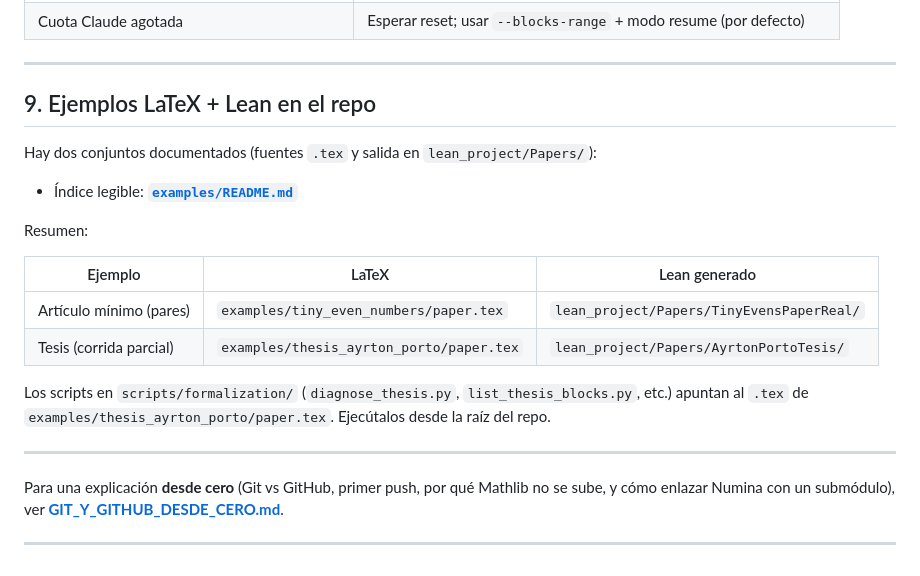
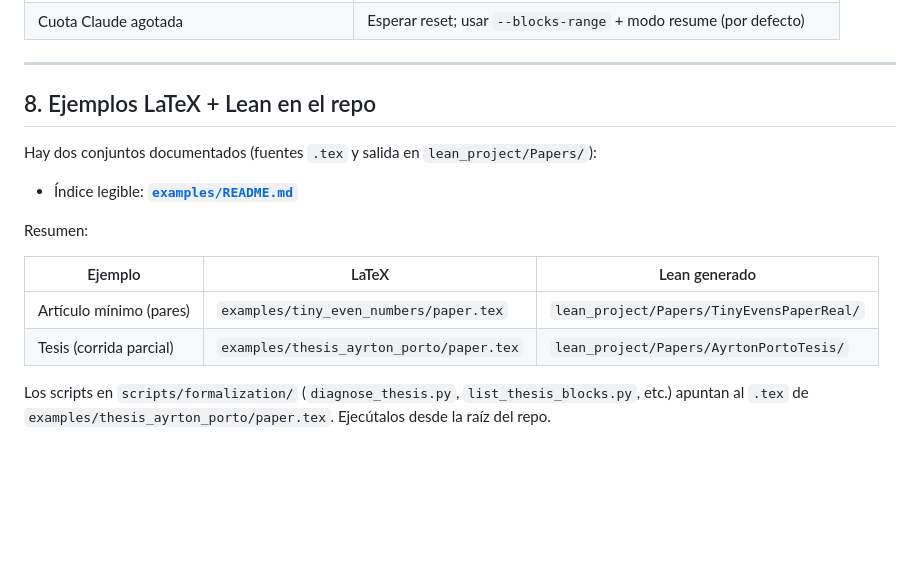
Before and after one commit to MatiasOS/avid-journal, a Markdown page: docs/GUIA_INSTALACION_Y_USO.md, the part around one of its changes. GitHub-like rendering; blank space fills up the shorter version.

```diff
--- a/docs/GUIA_INSTALACION_Y_USO.md
+++ b/docs/GUIA_INSTALACION_Y_USO.md
@@ -308,7 +270,7 @@ Si los compartes en GitHub, documenta cada uno con una línea en el README.
 
 ---
 
-## 9. Ejemplos LaTeX + Lean en el repo
+## 8. Ejemplos LaTeX + Lean en el repo
 
 Hay dos conjuntos documentados (fuentes `.tex` y salida en `lean_project/Papers/`):
 
@@ -322,9 +284,3 @@ Resumen:
 | Tesis (corrida parcial) | `examples/thesis_ayrton_porto/paper.tex` | `lean_project/Papers/AyrtonPortoTesis/` |
 
 Los scripts en `scripts/formalization/` (`diagnose_thesis.py`, `list_thesis_blocks.py`, etc.) apuntan al `.tex` de `examples/thesis_ayrton_porto/paper.tex`. Ejecútalos desde la raíz del repo.
-
----
-
-Para una explicación **desde cero** (Git vs GitHub, primer push, por qué Mathlib no se sube, y cómo enlazar Numina con un submódulo), ver **[GIT_Y_GITHUB_DESDE_CERO.md](GIT_Y_GITHUB_DESDE_CERO.md)**.
-
----
```
Also changed, not shown: other parts of docs/GUIA_INSTALACION_Y_USO.md (+25 -63 lines).
